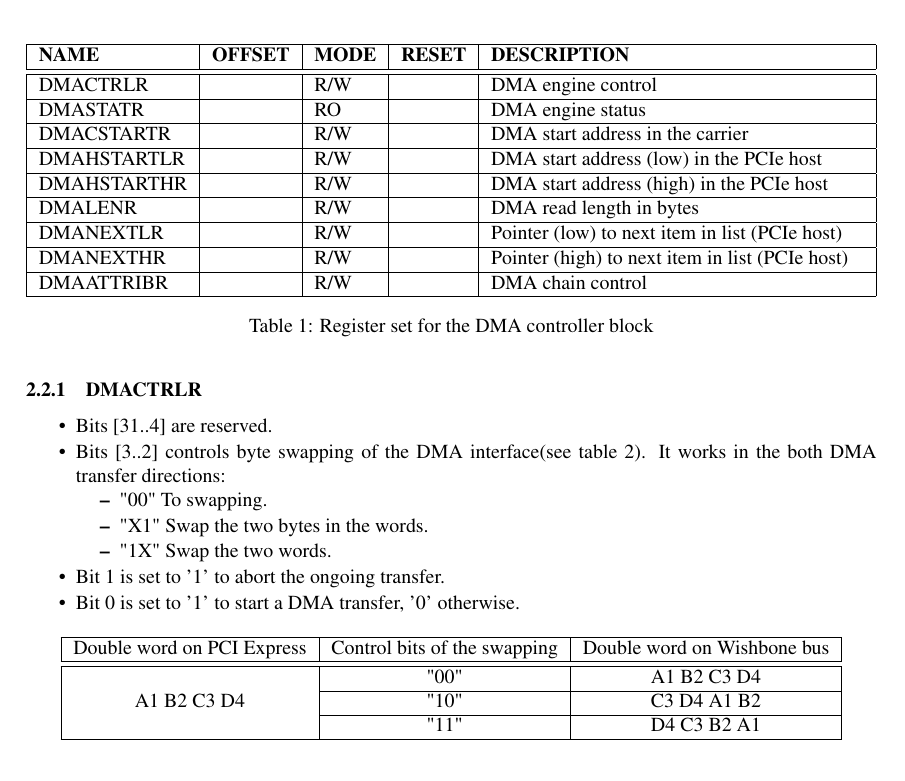
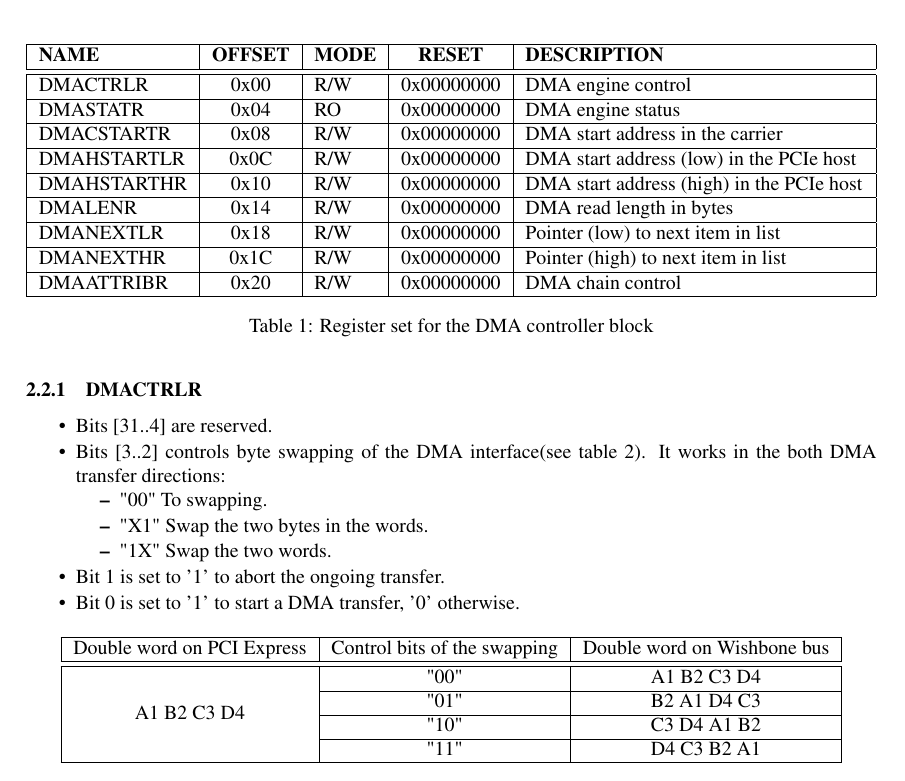
Before and after one commit to terpstra/gn4124-core, a LaTeX document (documentation/specifications/func_spec_GN4124_core.tex): part of page 5 of 7, cut so that both start at the same text. Compiled offline with pdfLaTeX.

Commit message:
Add offset and reset values for DMA registers

```diff
--- a/documentation/specifications/func_spec_GN4124_core.tex
+++ b/documentation/specifications/func_spec_GN4124_core.tex
@@ -97,17 +97,17 @@ The end of a chained DMA access generates an interrupt request (\verb+DMA_IRQ_o+
 
 \begin{table}[htbp]
   \centering
-  \begin{tabularx}{\textwidth}{|l|r|l|l|X|}                                                   \hline
+  \begin{tabularx}{\textwidth}{|l|c|l|c|X|}                                                   \hline
     \textbf{NAME}  & \textbf{OFFSET} & \textbf{MODE} & \textbf{RESET} & \textbf{DESCRIPTION}  \\ \hline \hline
-    DMACTRLR       & & R/W & & DMA engine control                                             \\ \hline
-    DMASTATR       & & RO  & & DMA engine status                                              \\ \hline
-    DMACSTARTR     & & R/W & & DMA start address in the carrier                               \\ \hline
-    DMAHSTARTLR    & & R/W & & DMA start address (low) in the PCIe host                       \\ \hline
-    DMAHSTARTHR    & & R/W & & DMA start address (high) in the PCIe host                      \\ \hline
-    DMALENR        & & R/W & & DMA read length in bytes                                       \\ \hline
-    DMANEXTLR      & & R/W & & Pointer (low) to next item in list (PCIe host)                 \\ \hline
-    DMANEXTHR      & & R/W & & Pointer (high) to next item in list (PCIe host)                \\ \hline
-    DMAATTRIBR     & & R/W & & DMA chain control                                              \\ \hline
+    DMACTRLR       & 0x00 & R/W & 0x00000000 & DMA engine control                                       \\ \hline
+    DMASTATR       & 0x04 & RO  & 0x00000000 & DMA engine status                                              \\ \hline
+    DMACSTARTR     & 0x08 & R/W & 0x00000000 & DMA start address in the carrier                               \\ \hline
+    DMAHSTARTLR    & 0x0C & R/W & 0x00000000 & DMA start address (low) in the PCIe host                       \\ \hline
+    DMAHSTARTHR    & 0x10 & R/W & 0x00000000 & DMA start address (high) in the PCIe host                      \\ \hline
+    DMALENR        & 0x14 & R/W & 0x00000000 & DMA read length in bytes                                       \\ \hline
+    DMANEXTLR      & 0x18 & R/W & 0x00000000 & Pointer (low) to next item in list                             \\ \hline
+    DMANEXTHR      & 0x1C & R/W & 0x00000000 & Pointer (high) to next item in list                            \\ \hline
+    DMAATTRIBR     & 0x20 & R/W & 0x00000000 & DMA chain control                                              \\ \hline
   \end{tabularx}
   \caption{Register set for the DMA controller block}
   \label{tab:dma_control}
@@ -133,9 +133,9 @@ The end of a chained DMA access generates an interrupt request (\verb+DMA_IRQ_o+
   \centering
   \begin{tabular}{|c|c|c|}                                                      \hline
     Double word on PCI Express & Control bits of the swapping & Double word on Wishbone bus           \\ \hline \hline
-     \multirow{3}{*}{A1 B2 C3 D4}
+     \multirow{4}{*}{A1 B2 C3 D4}
                          &  "00"         &  A1 B2 C3 D4                         \\ \cline{2-3}
-%                        &  "01"         &  B2 A1 D4 C3                         \\ \cline{2-3}
+                         &  "01"         &  B2 A1 D4 C3                         \\ \cline{2-3}
                          &  "10"         &  C3 D4 A1 B2                         \\ \cline{2-3}
                          &  "11"         &  D4 C3 B2 A1                         \\ \hline
 
```
Also changed, not shown: documentation/specifications/func_spec_GN4124_core.pdf, documentation/specifications/images/GN4124core.pdf, documentation/specifications/images/GN4124core.svg, documentation/specifications/images/GN4124core_arch.pdf, documentation/specifications/images/GN4124core_arch.svg.
